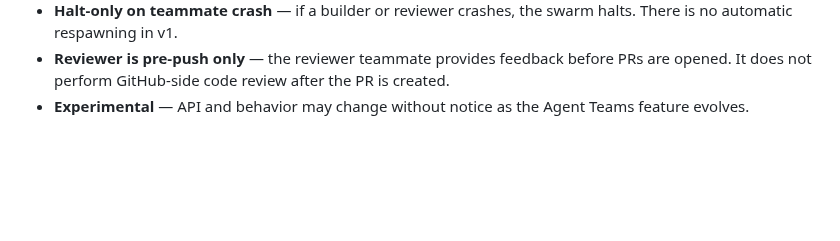
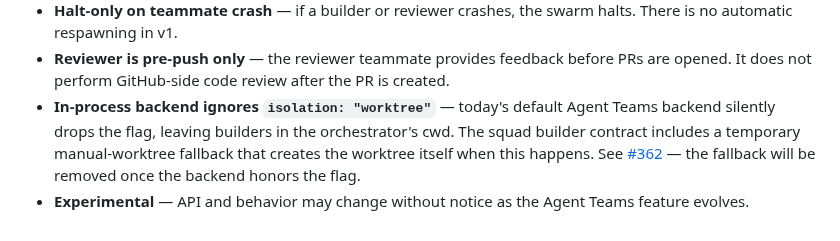
Before and after one commit to smallorbit/smallorbit-plugins, a Markdown page: plugins/swarmkit/README.md, the part around the change. GitHub-like rendering; blank space fills up the shorter version.

Commit message:
feat(swarmkit:squad): fall back to manual worktree when isolation is ignored (#363)
Replace the PWD-equivalent worktree probe with a positive git-based check (--git-dir vs --git-common-dir). When the probe reports no linked worktree — today's default in-process Agent Teams backend silently ignores isolation: worktree — the builder now creates its own worktree under <repo>/.claude/worktrees/ and cds into it before proceeding, instead of halting the run. DOA still fires only when both isolation and manual setup fail. Refs #362.

```diff
--- a/plugins/swarmkit/README.md
+++ b/plugins/swarmkit/README.md
@@ -154,4 +154,5 @@ Once enabled, invoke it the same way as `/swarm`:
 - **No session resumption** — if the Claude Code session dies, the entire team goes with it. There is no way to reconnect or hand off to a new session.
 - **Halt-only on teammate crash** — if a builder or reviewer crashes, the swarm halts. There is no automatic respawning in v1.
 - **Reviewer is pre-push only** — the reviewer teammate provides feedback before PRs are opened. It does not perform GitHub-side code review after the PR is created.
+- **In-process backend ignores `isolation: "worktree"`** — today's default Agent Teams backend silently drops the flag, leaving builders in the orchestrator's cwd. The squad builder contract includes a temporary manual-worktree fallback that creates the worktree itself when this happens. See [#362](https://github.com/smallorbit/smallorbit-plugins/issues/362) — the fallback will be removed once the backend honors the flag.
 - **Experimental** — API and behavior may change without notice as the Agent Teams feature evolves.
```
Also changed, not shown: 1 other file.
